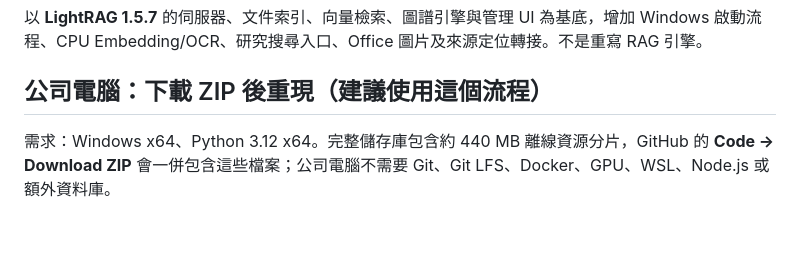
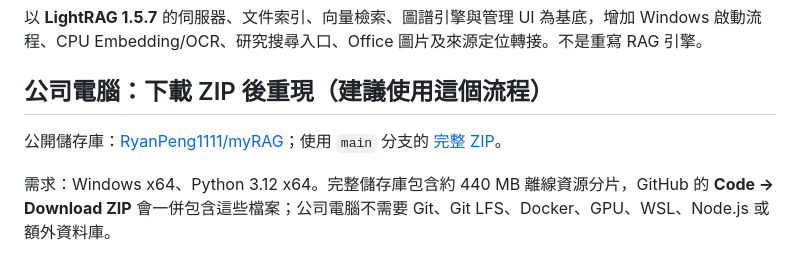
Before and after one commit to RyanPeng1111/myRAG, a Markdown page: README.md, the part around the change. Drawn GitHub-style; blank space fills up the shorter version.

Commit message:
Link public repository and main ZIP download

```diff
--- a/README.md
+++ b/README.md
@@ -3,6 +3,8 @@
 以 **LightRAG 1.5.7** 的伺服器、文件索引、向量檢索、圖譜引擎與管理 UI 為基底，增加 Windows 啟動流程、CPU Embedding/OCR、研究搜尋入口、Office 圖片及來源定位轉接。不是重寫 RAG 引擎。
 
 ## 公司電腦：下載 ZIP 後重現（建議使用這個流程）
+
+公開儲存庫：[RyanPeng1111/myRAG](https://github.com/RyanPeng1111/myRAG)；使用 `main` 分支的 [完整 ZIP](https://github.com/RyanPeng1111/myRAG/archive/refs/heads/main.zip)。
 
 需求：Windows x64、Python 3.12 x64。完整儲存庫包含約 440 MB 離線資源分片，GitHub 的 **Code → Download ZIP** 會一併包含這些檔案；公司電腦不需要 Git、Git LFS、Docker、GPU、WSL、Node.js 或額外資料庫。
 
```
